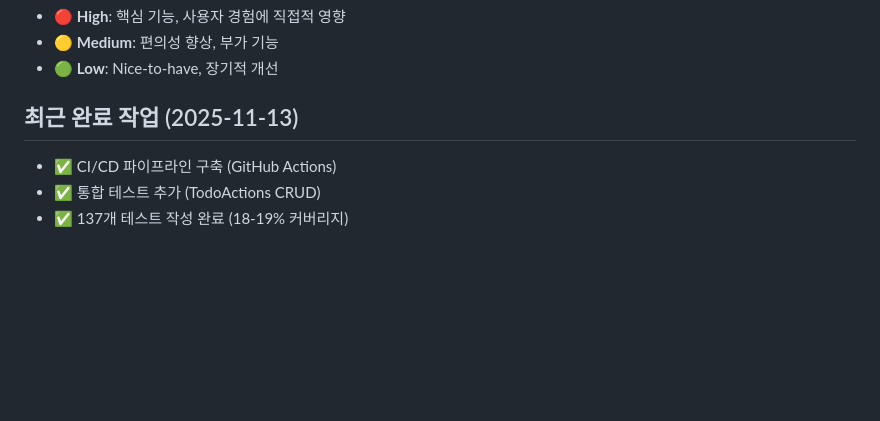
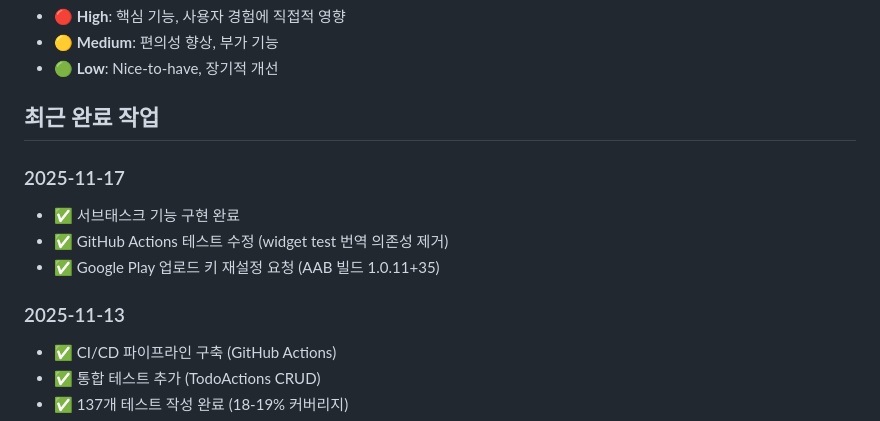
Before and after one commit to bluesky78060/flutter-todo, a Markdown page: FUTURE_TASKS.md, the part around the change printed below. Rendered like a GitHub page; blank space fills up the shorter version.

```diff
--- a/FUTURE_TASKS.md
+++ b/FUTURE_TASKS.md
@@ -8,7 +8,14 @@
 - 🟡 **Medium**: 편의성 향상, 부가 기능
 - 🟢 **Low**: Nice-to-have, 장기적 개선
 
-## 최근 완료 작업 (2025-11-13)
+## 최근 완료 작업
+
+### 2025-11-17
+- ✅ 서브태스크 기능 구현 완료
+- ✅ GitHub Actions 테스트 수정 (widget test 번역 의존성 제거)
+- ✅ Google Play 업로드 키 재설정 요청 (AAB 빌드 1.0.11+35)
+
+### 2025-11-13
 - ✅ CI/CD 파이프라인 구축 (GitHub Actions)
 - ✅ 통합 테스트 추가 (TodoActions CRUD)
 - ✅ 137개 테스트 작성 완료 (18-19% 커버리지)
```
Also changed, not shown: other parts of FUTURE_TASKS.md (+57 -3 lines).
